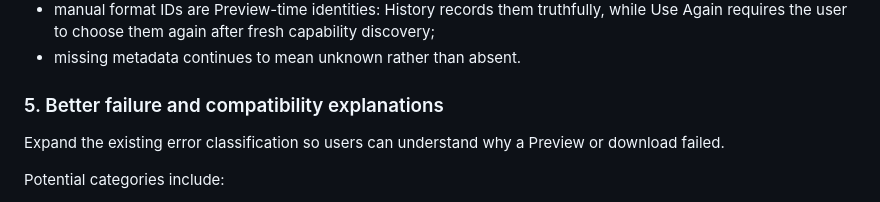
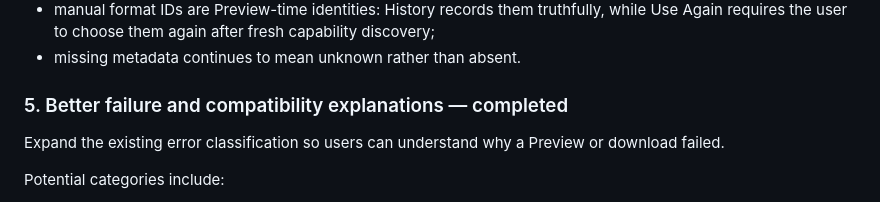
Before and after one commit to landonrivers/LVOVD, a Markdown page: ROADMAP.md, the part around the change. Rendered like a GitHub page.

Commit message:
Mark roadmap item 5 complete

```diff
--- a/ROADMAP.md
+++ b/ROADMAP.md
@@ -95,7 +95,7 @@ Established behavior:
 - manual format IDs are Preview-time identities: History records them truthfully, while Use Again requires the user to choose them again after fresh capability discovery;
 - missing metadata continues to mean unknown rather than absent.
 
-### 5. Better failure and compatibility explanations
+### 5. Better failure and compatibility explanations — completed
 
 Expand the existing error classification so users can understand why a Preview or download failed.
 
```
